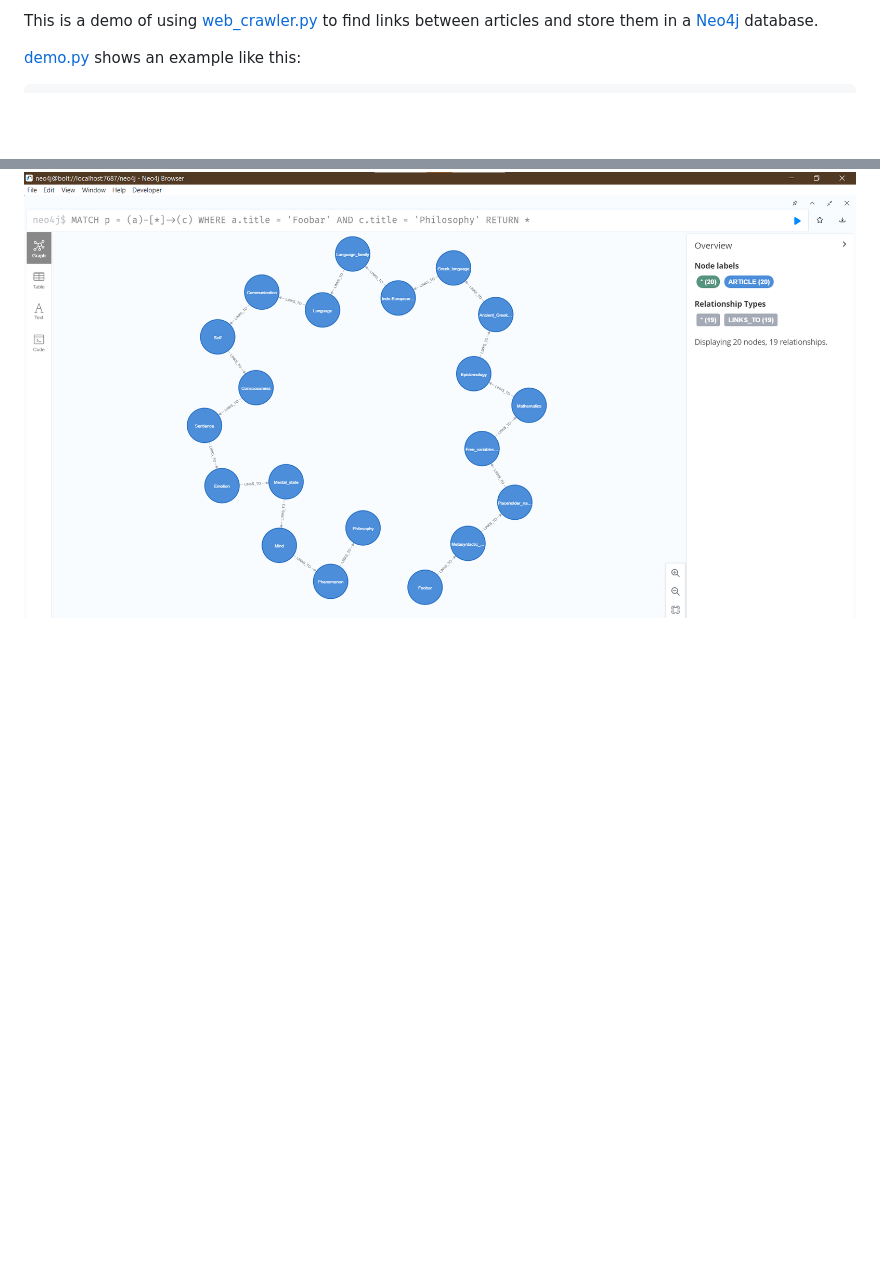
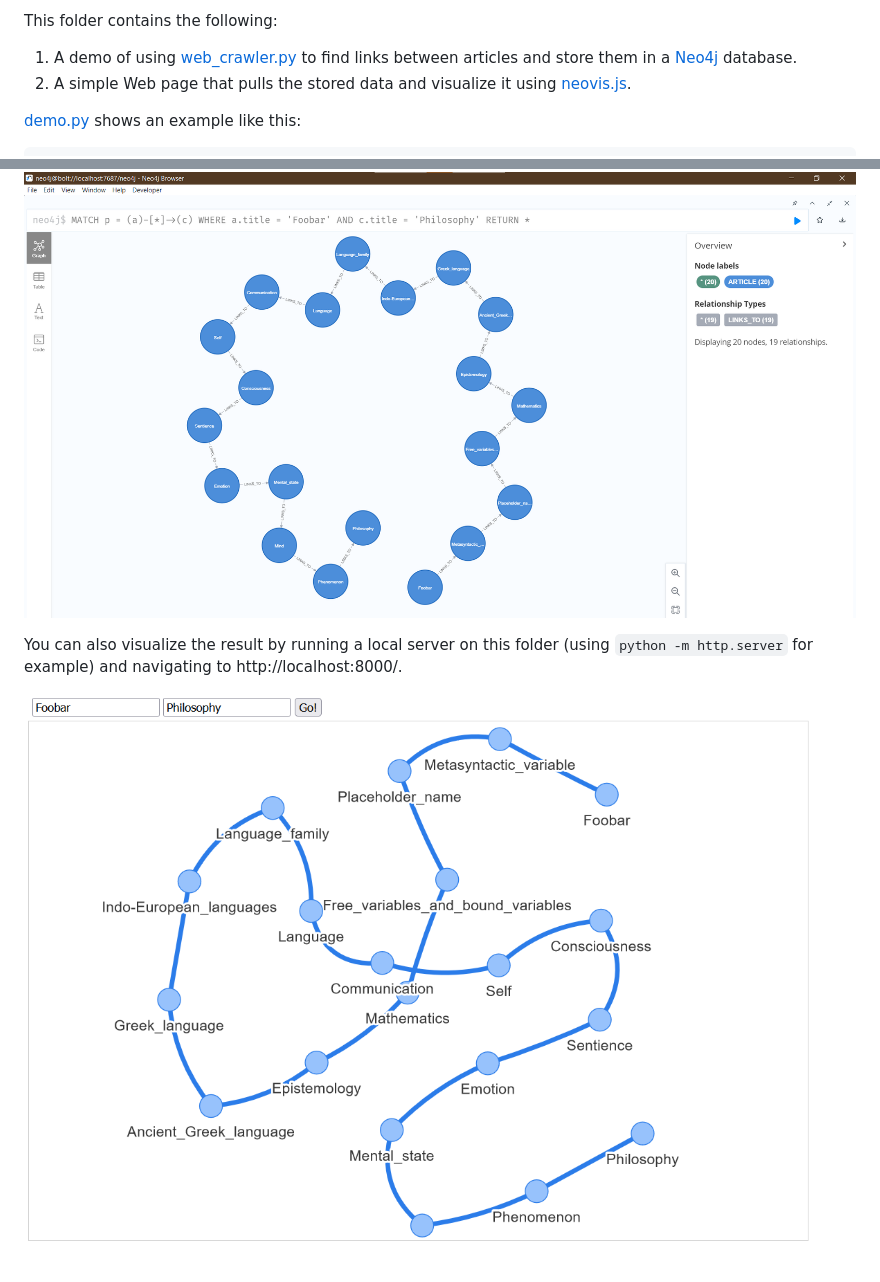
Before and after one commit to abdnh/getting-to-philosophy, a Markdown page: neo4j_demo/README.md, 2 parts joined by grey strips. Drawn GitHub-style; pictures changed too: neo4j_demo/graph2.png (added); blank space fills up the shorter version.

Commit message:
Add neovis.js demo

````diff
--- a/neo4j_demo/README.md
+++ b/neo4j_demo/README.md
@@ -1,5 +1,8 @@
-This is a demo of using [web_crawler.py](../web_crawler.py) to find links between articles and store
-them in a [Neo4j](https://neo4j.com/) database.
+This folder contains the following:
+
+1. A demo of using [web_crawler.py](../web_crawler.py) to find links between articles and store
+   them in a [Neo4j](https://neo4j.com/) database.
+2. A simple Web page that pulls the stored data and visualize it using [neovis.js](https://github.com/neo4j-contrib/neovis.js/).
 
 [demo.py](demo.py) shows an example like this:
 
@@ -22,3 +25,8 @@ RETURN *
 ```
 
 ![Visualization of links between two Wikipedia articles](graph.png)
+
+You can also visualize the result by running a local server on this folder (using `python -m http.server` for example)
+and navigating to http://localhost:8000/.
+
+![Visualization of Wikipedia links using the neovis.js library](graph2.png)
````
Also changed, not shown: 2 other files.
